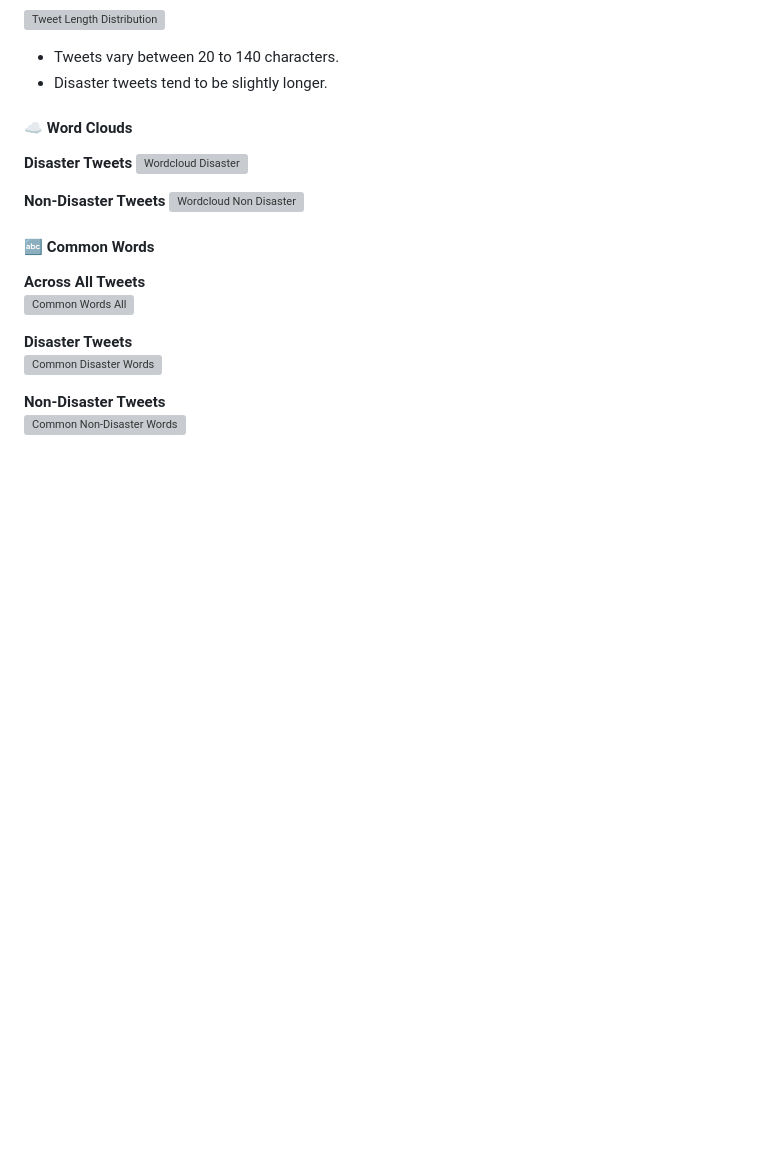
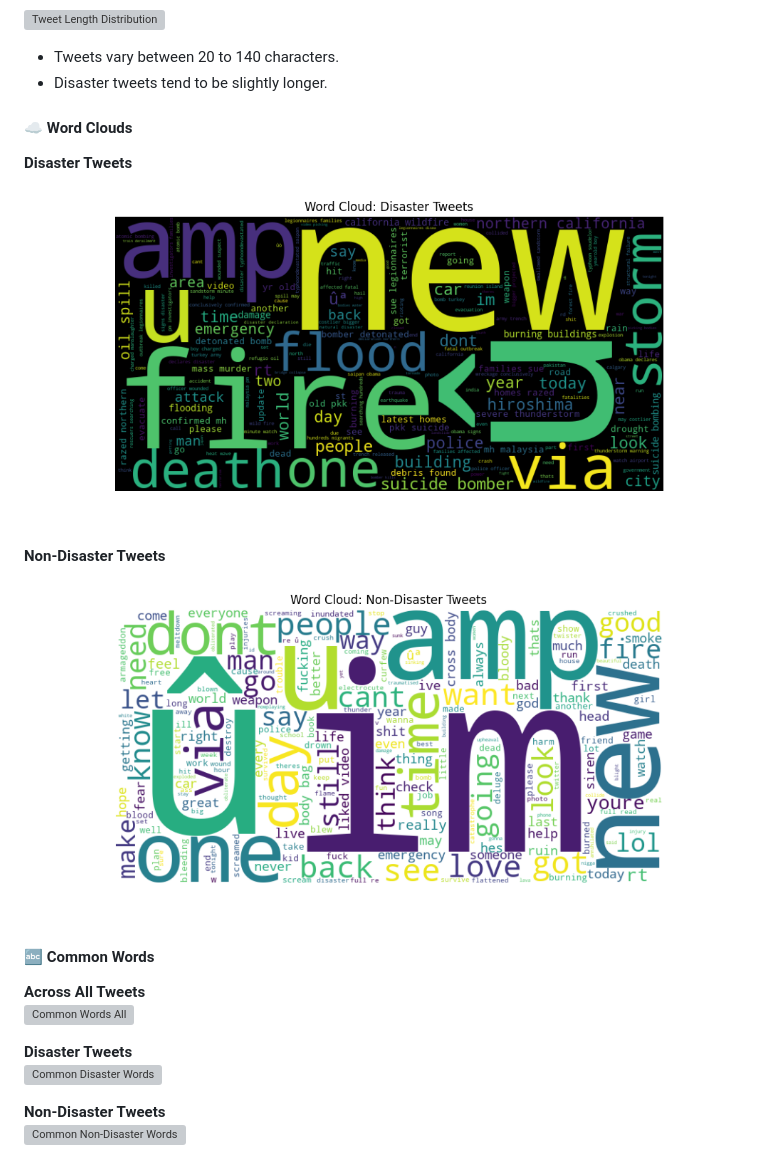
Before and after one commit to deBurglar/Disaster-tweets-xgboost, a Markdown page: README.md, the part around the change. Drawn GitHub-style; blank space fills up the shorter version; grey boxes are pictures that could not be loaded.

```diff
--- a/README.md
+++ b/README.md
@@ -36,10 +36,10 @@ EDA was performed to understand the distribution and characteristics of the text
 
 #### ☁️ Word Clouds
 **Disaster Tweets**
-![Wordcloud Disaster](plots/wordcloud_disaster.png)
+![Wordcloud Disaster](notebooks/plots/wordcloud_disaster.png)
 
 **Non-Disaster Tweets**
-![Wordcloud Non Disaster](plots/wordcloud_non_disaster.png)
+![Wordcloud Non Disaster](notebooks/plots/wordcloud_non_disaster.png)
 
 #### 🔤 Common Words
 
```
